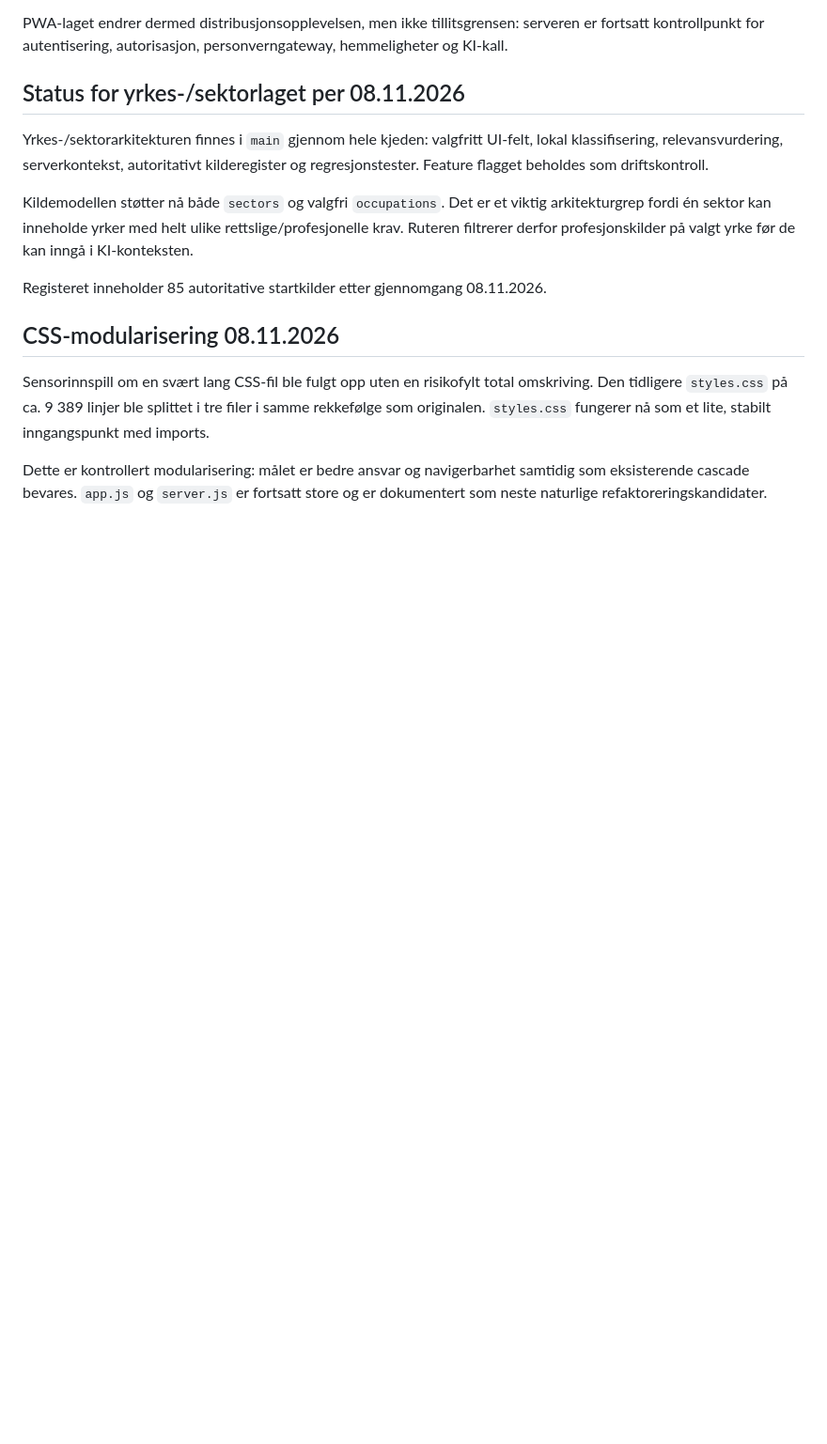
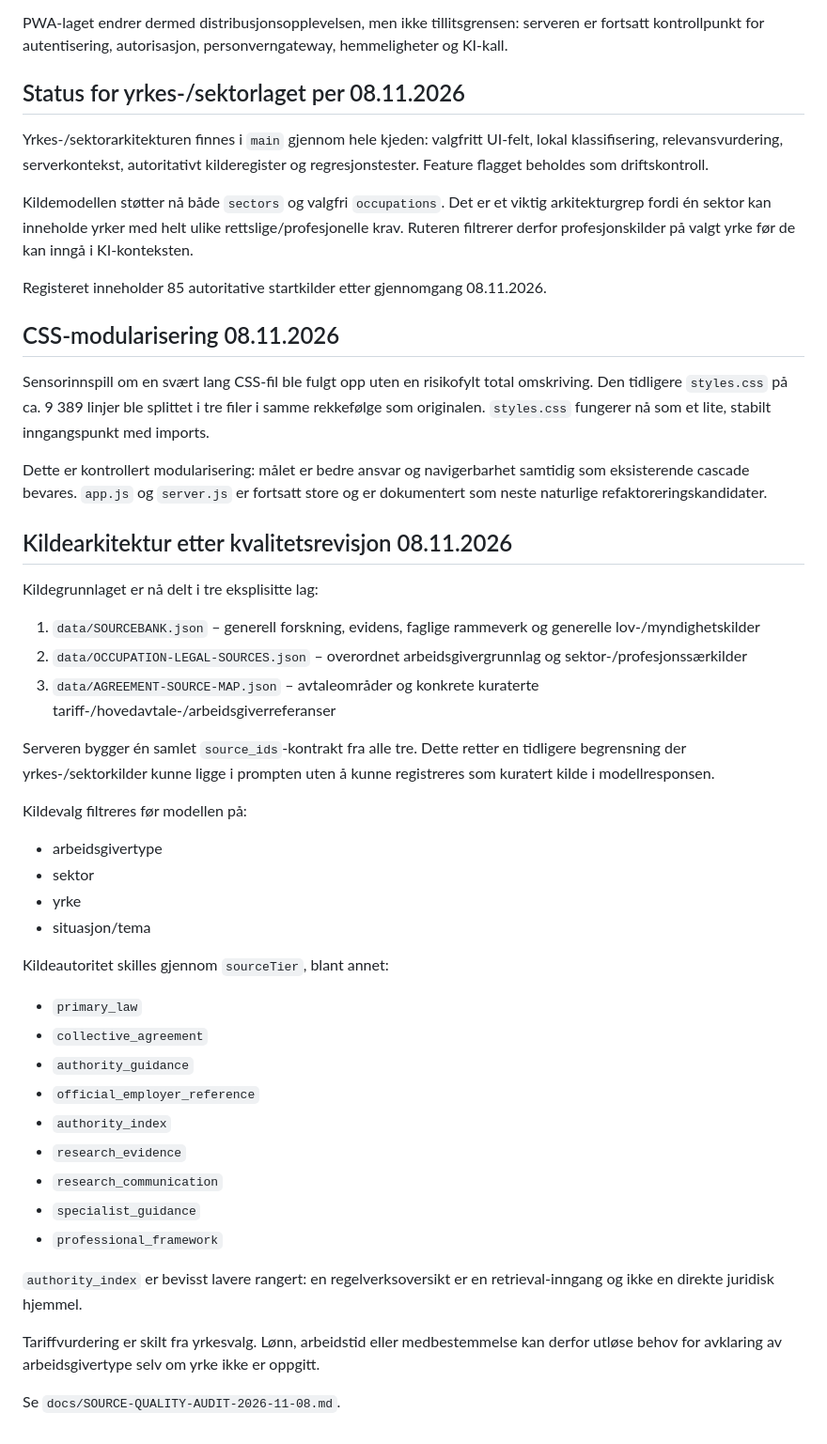
Before and after one commit to IBE160-2026/G46-nilsen, a Markdown page: docs/bmad/ARCHITECTURE-BMAD.md, the part around the change. Shown at 94% size. GitHub-like rendering; blank space fills up the shorter version.

Commit message:
Dokumenter samlet kildearkitektur og kildehierarki

```diff
--- a/docs/bmad/ARCHITECTURE-BMAD.md
+++ b/docs/bmad/ARCHITECTURE-BMAD.md
@@ -1372,3 +1372,37 @@ Registeret inneholder 85 autoritative startkilder etter gjennomgang 08.11.2026.
 Sensorinnspill om en svært lang CSS-fil ble fulgt opp uten en risikofylt total omskriving. Den tidligere `styles.css` på ca. 9 389 linjer ble splittet i tre filer i samme rekkefølge som originalen. `styles.css` fungerer nå som et lite, stabilt inngangspunkt med imports.
 
 Dette er kontrollert modularisering: målet er bedre ansvar og navigerbarhet samtidig som eksisterende cascade bevares. `app.js` og `server.js` er fortsatt store og er dokumentert som neste naturlige refaktoreringskandidater.
+
+
+## Kildearkitektur etter kvalitetsrevisjon 08.11.2026
+
+Kildegrunnlaget er nå delt i tre eksplisitte lag:
+
+1. `data/SOURCEBANK.json` – generell forskning, evidens, faglige rammeverk og generelle lov-/myndighetskilder
+2. `data/OCCUPATION-LEGAL-SOURCES.json` – overordnet arbeidsgivergrunnlag og sektor-/profesjonssærkilder
+3. `data/AGREEMENT-SOURCE-MAP.json` – avtaleområder og konkrete kuraterte tariff-/hovedavtale-/arbeidsgiverreferanser
+
+Serveren bygger én samlet `source_ids`-kontrakt fra alle tre. Dette retter en tidligere begrensning der yrkes-/sektorkilder kunne ligge i prompten uten å kunne registreres som kuratert kilde i modellresponsen.
+
+Kildevalg filtreres før modellen på:
+- arbeidsgivertype
+- sektor
+- yrke
+- situasjon/tema
+
+Kildeautoritet skilles gjennom `sourceTier`, blant annet:
+- `primary_law`
+- `collective_agreement`
+- `authority_guidance`
+- `official_employer_reference`
+- `authority_index`
+- `research_evidence`
+- `research_communication`
+- `specialist_guidance`
+- `professional_framework`
+
+`authority_index` er bevisst lavere rangert: en regelverksoversikt er en retrieval-inngang og ikke en direkte juridisk hjemmel.
+
+Tariffvurdering er skilt fra yrkesvalg. Lønn, arbeidstid eller medbestemmelse kan derfor utløse behov for avklaring av arbeidsgivertype selv om yrke ikke er oppgitt.
+
+Se `docs/SOURCE-QUALITY-AUDIT-2026-11-08.md`.
```
